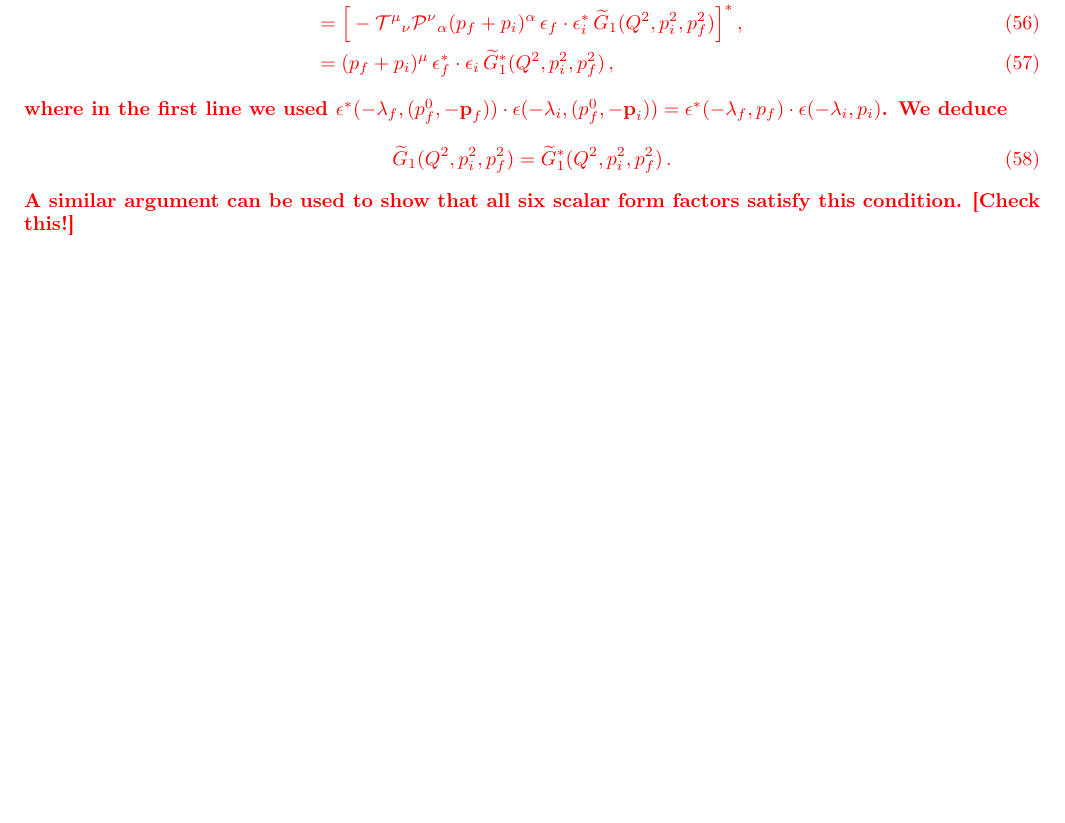
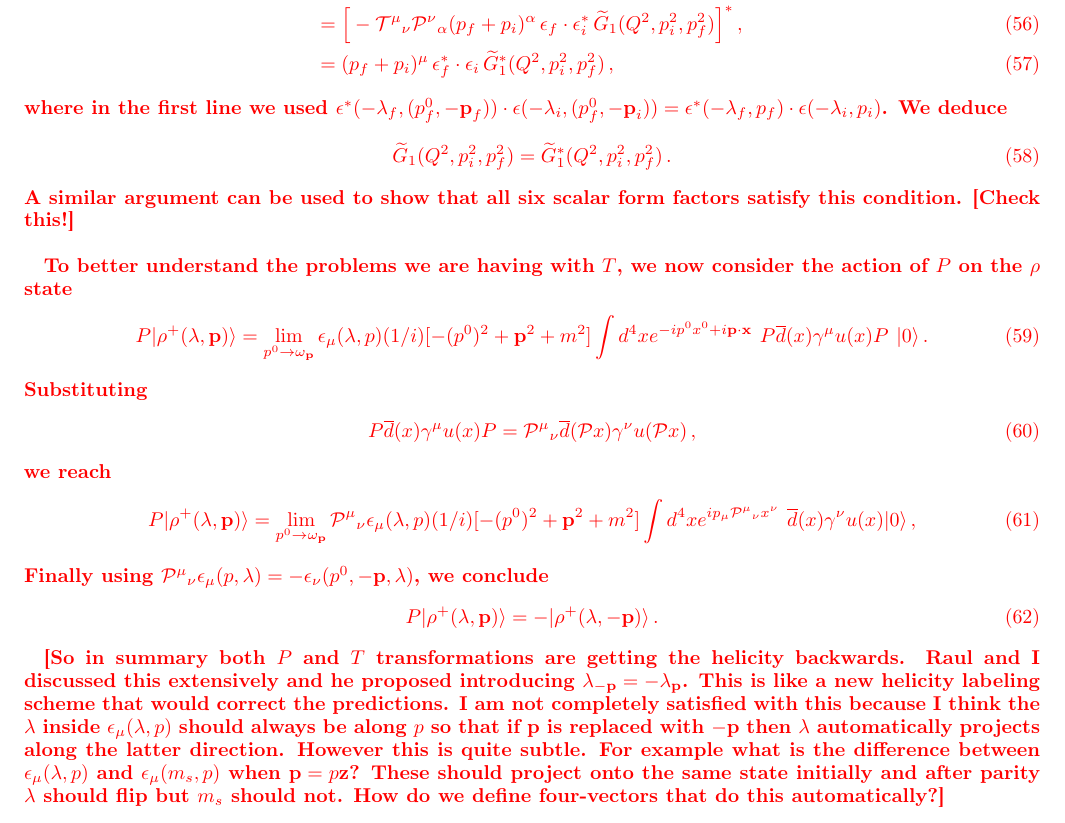
Before and after one commit to formfactorrho/Text, a LaTeX paper (notes/rho_ff_main.tex, which reads notes/secs/ff_amp_lor.tex): part of page 11 of 32 before the commit and part of page 11 of 33 after it, cut so that both start at the same text, the shorter picture padded with empty space. Compiled offline with pdfLaTeX.

Commit message:
Discussion on T and P subtleties

```diff
--- a/notes/secs/ff_amp_lor.tex
+++ b/notes/secs/ff_amp_lor.tex
@@ -511,6 +511,28 @@ A similar argument can be used to show that all six scalar form factors satisfy
 \bigskip
 }
 
+
+
+{\mh To better understand the problems we are having with $T$, we now consider the action of $P$ on the $\rho$ state
+\begin{equation}
+P \vert \rho^+( \lambda, \textbf p) \rangle =  \lim_{p^0 \to \omega_\textbf p} \epsilon_{\mu}(\lambda, p) (1/i) [- (p^0)^2 + \textbf p^2 + m^2] \int d^4 x e^{ - i p^0  x^0 + i \textbf p \cdot \textbf x} \ P \overline d(x) \gamma^\mu u(x)     P \  \vert 0 \rangle \,.
+\end{equation}
+Substituting
+\begin{equation}
+P \overline d(x) \gamma^\mu u(x)     P =  {\mathcal P^\mu}_\nu \overline d(\mathcal P x) \gamma^\nu u(\mathcal P x)     \,,
+\end{equation}
+we reach
+\begin{align}
+P \vert \rho^+( \lambda, \textbf p) \rangle & =     \lim_{p^0 \to \omega_\textbf p}   {\mathcal P^\mu}_\nu   \epsilon_{\mu}( \lambda, p) (1/i) [- (p^0)^2 + \textbf p^2 + m^2] \int d^4 x e^{ i p_\mu {\mathcal P^\mu}_\nu  x^\nu} \   \overline d(x) \gamma^\nu u(x)      \vert 0 \rangle \,,
+\end{align}
+Finally using $ {\mathcal P^\mu}_\nu \epsilon_{\mu}(p,  \lambda) = - \epsilon_{\nu}(p^0, - \textbf p,  \lambda)$, we conclude
+\begin{equation}
+ P \vert \rho^+(\lambda, \textbf p) \rangle = - \vert \rho^+( \lambda ,- \textbf p) \rangle \,.
+\end{equation}
+
+[So in summary both $P$ and $T$ transformations are getting the helicity backwards. Raul and I discussed this extensively and he proposed introducing $\lambda_{- \textbf p} = - \lambda_{\textbf p}$. This is like a new helicity labeling scheme that would correct the predictions. I am not completely satisfied with this because I think the $\lambda$ inside $\epsilon_\mu(\lambda,  p)$ should always be along $p$ so that if $\textbf p$ is replaced with $- \textbf p$ then $\lambda$ automatically projects along the latter direction. However this is quite subtle. For example what is the difference between $\epsilon_\mu(\lambda,  p )$ and $\epsilon_\mu(m_s,  p )$ when $\textbf p = p \textbf z$? These should project onto the same state initially and after parity $\lambda$ should flip but $m_s$ should not. How do we define four-vectors that do this automatically?]
+
+}
 
 
 
```
